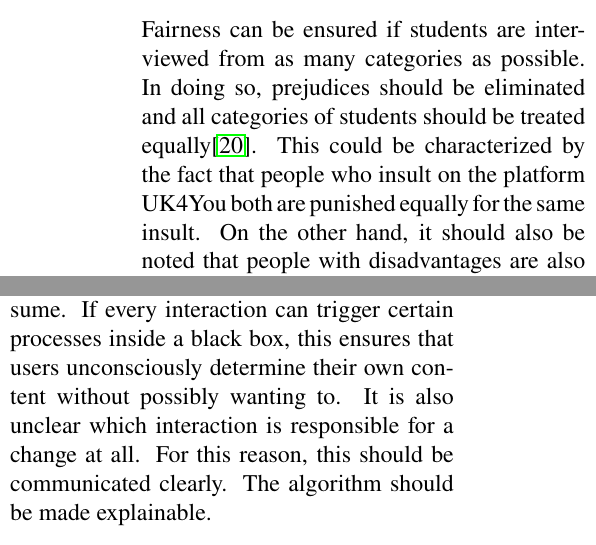
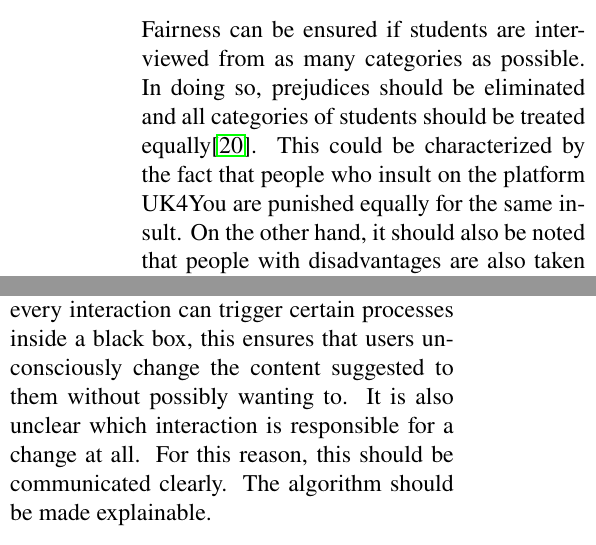
Before and after one commit to Morphclue/computing-and-society-2, a LaTeX document (main.tex, which reads sections/machine-learning.tex): two parts of the columns of page 12 of 32, joined at a grey line, cut so that both start at the same text. Compiled offline with pdfLaTeX.

Commit message:
fix: machine learning chapter

```diff
--- a/sections/machine-learning.tex
+++ b/sections/machine-learning.tex
@@ -20,7 +20,7 @@ Similar to value sensitive design, however, it is better to think about such val
 
 Fairness can be ensured if students are interviewed from as many categories as possible.
 In doing so, prejudices should be eliminated and all categories of students should be treated equally\cite{fairness-framework}.
-This could be characterized by the fact that people who insult on the platform UK4You both are punished equally for the same insult.
+This could be characterized by the fact that people who insult on the platform UK4You are punished equally for the same insult.
 On the other hand, it should also be noted that people with disadvantages are also taken into account.
 Insults that occur as a tic due to Tourette's neuropsychiatric illness cannot be punished in the same way as deliberate active insults.\\
 
@@ -40,7 +40,7 @@ When the algorithm works as a black box where only input and output are known, n
 However, if the algorithm were transparent, developers could easily locate the problem area.
 But transparency is also important for users.
 Suggesting content to users without conveying what it is based on means that users are less able to determine what they consume.
-If every interaction can trigger certain processes inside a black box, this ensures that users unconsciously determine their own content without possibly wanting to.
+If every interaction can trigger certain processes inside a black box, this ensures that users unconsciously change the content suggested to them without possibly wanting to.
 It is also unclear which interaction is responsible for a change at all.
 For this reason, this should be communicated clearly.
 The algorithm should be made explainable.\\
```
